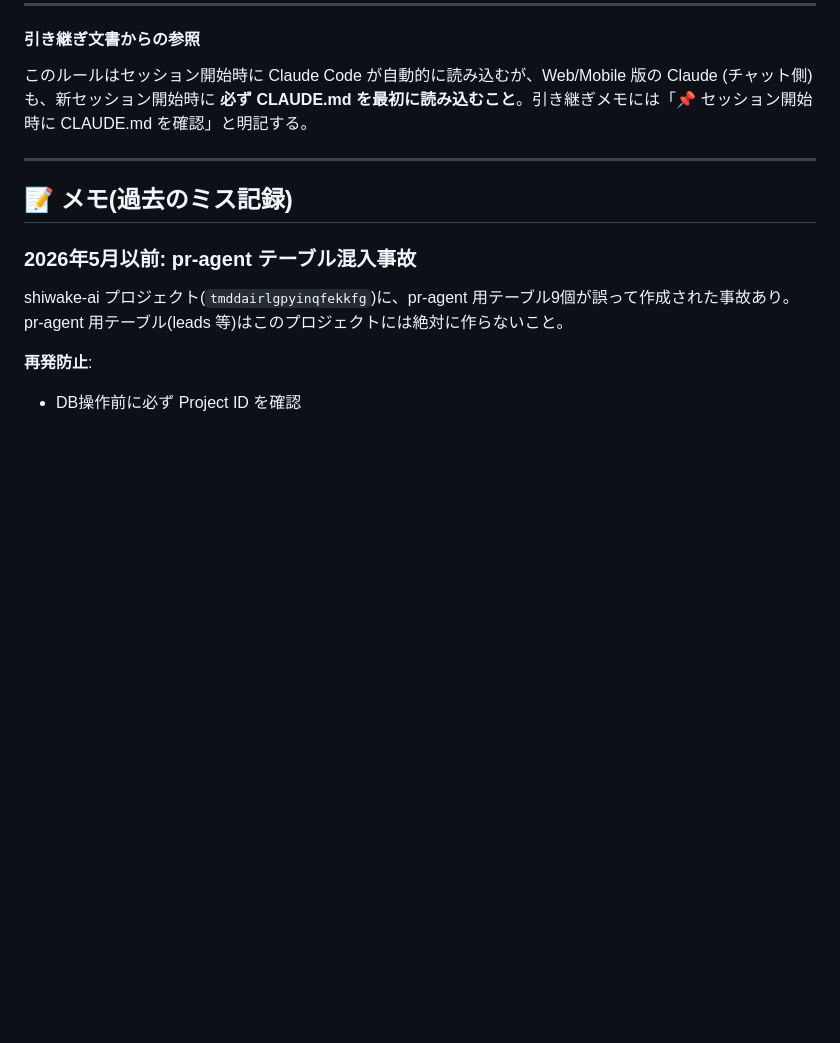
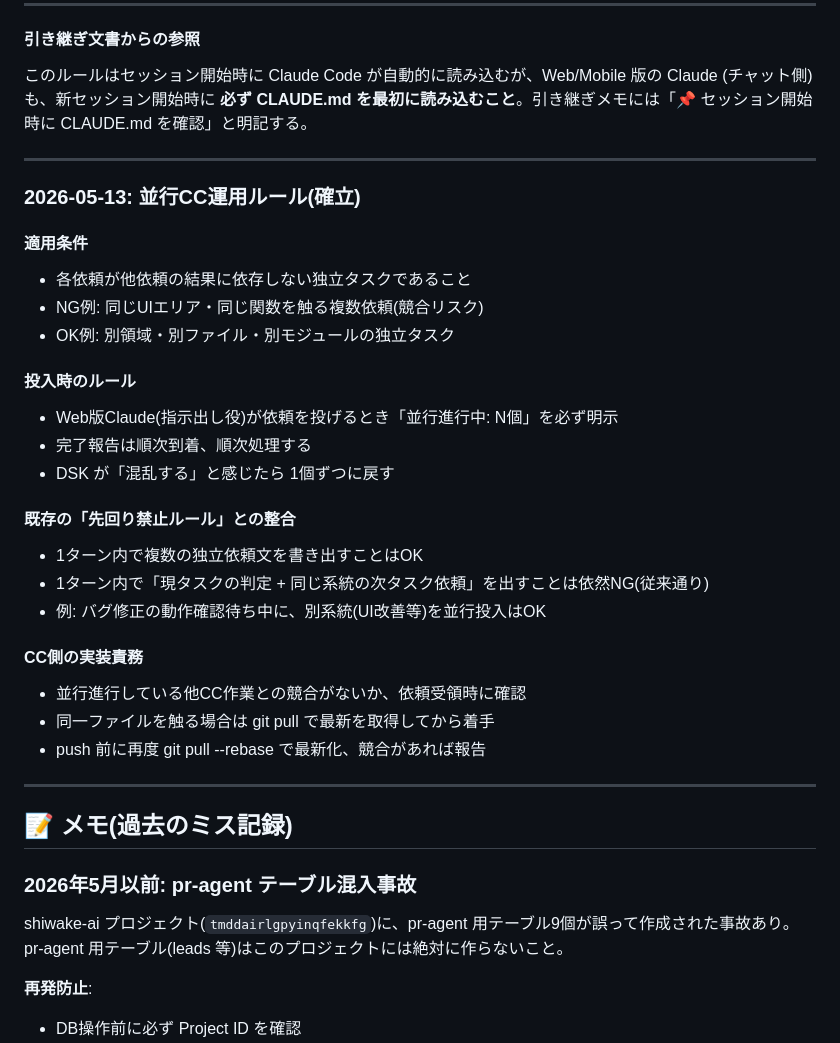
Before and after one commit to nice-gecko/shiwake-ai, a Markdown page: CLAUDE.md, the part around the change. Rendered like a GitHub page; blank space fills up the shorter version.

Commit message:
docs: CLAUDE.mdに並行CC運用ルール追記
Co-Authored-By: Claude Sonnet 4.6 <noreply@anthropic.com>

```diff
--- a/CLAUDE.md
+++ b/CLAUDE.md
@@ -340,6 +340,34 @@ v2.6.0(Phase 4 自動承認)まで実装し、兄(税理士)に完成品をお
 
 ---
 
+### 2026-05-13: 並行CC運用ルール(確立)
+
+#### 適用条件
+
+- 各依頼が他依頼の結果に依存しない独立タスクであること
+- NG例: 同じUIエリア・同じ関数を触る複数依頼(競合リスク)
+- OK例: 別領域・別ファイル・別モジュールの独立タスク
+
+#### 投入時のルール
+
+- Web版Claude(指示出し役)が依頼を投げるとき「並行進行中: N個」を必ず明示
+- 完了報告は順次到着、順次処理する
+- DSK が「混乱する」と感じたら 1個ずつに戻す
+
+#### 既存の「先回り禁止ルール」との整合
+
+- 1ターン内で複数の独立依頼文を書き出すことはOK
+- 1ターン内で「現タスクの判定 + 同じ系統の次タスク依頼」を出すことは依然NG(従来通り)
+- 例: バグ修正の動作確認待ち中に、別系統(UI改善等)を並行投入はOK
+
+#### CC側の実装責務
+
+- 並行進行している他CC作業との競合がないか、依頼受領時に確認
+- 同一ファイルを触る場合は git pull で最新を取得してから着手
+- push 前に再度 git pull --rebase で最新化、競合があれば報告
+
+---
+
 ## 📝 メモ(過去のミス記録)
 
 ### 2026年5月以前: pr-agent テーブル混入事故
```
